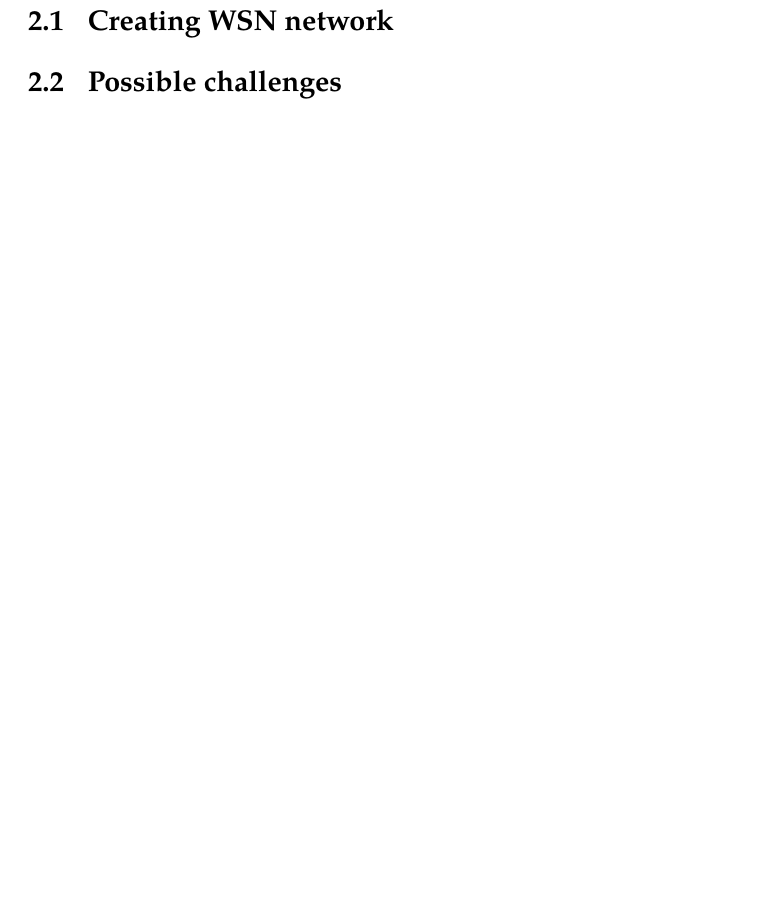
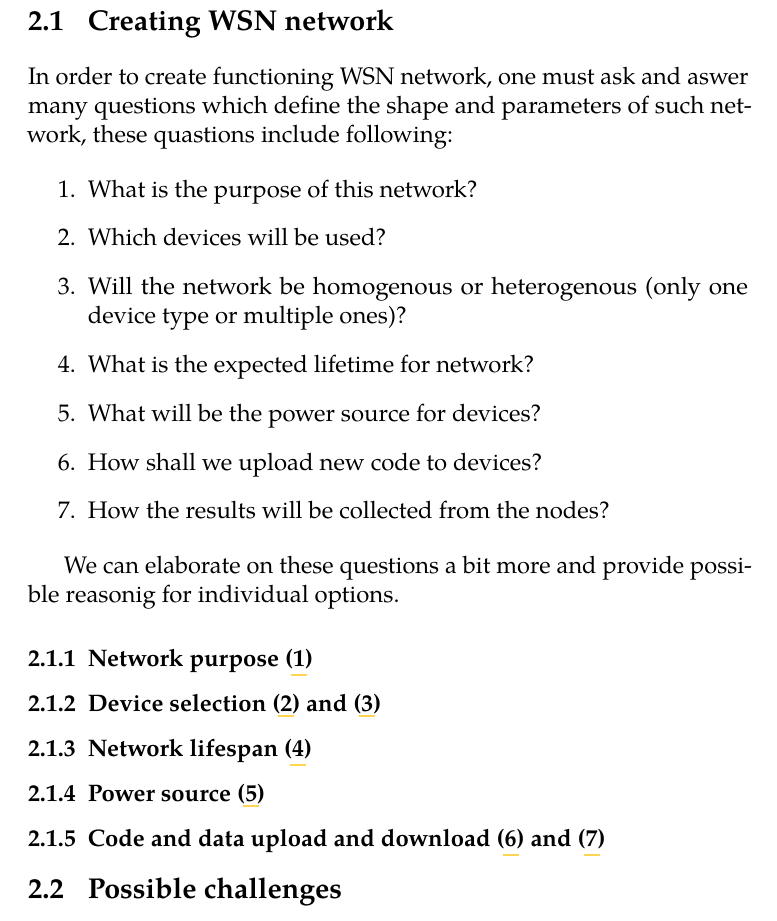
Before and after one commit to LukeMcNemee/thesis2, a LaTeX thesis (text/thesis.tex): part of page 11 of 30, cut so that both start at the same text, the shorter picture padded with empty space. The pictures show the PDF file text/thesis.pdf that the author committed with the source.

Commit message:
wsn intro

```diff
--- a/text/thesis.tex
+++ b/text/thesis.tex
@@ -100,8 +100,30 @@
 
 \chapter{Introduction}
 \chapter{ Problem analysis (testbed, not general WSN)}
+
 % questions - power, programming, permanent vs temporal etc.
   \section{Creating WSN network}
+  In order to create functioning WSN network, one must ask and aswer many questions which define the shape and parameters of such network, these quastions include following:
+
+  \begin{enumerate}
+
+    \item \label{enu:purpose}What is the purpose of this network?
+    \item \label{enu:devices}Which devices will be used?
+    \item \label{enu:type}Will the network be homogenous or heterogenous (only one device type or multiple ones)?
+    \item \label{enu:life}What is the expected lifetime for network?
+    \item \label{enu:power}What will be the power source for devices?
+    \item \label{enu:upload}How shall we upload new code to devices?
+    \item \label{enu:data}How the results will be collected from the nodes?
+
+  \end{enumerate}
+
+  Some of these are independent decisions, some are quite closely related to another. Now we can elaborate on these questions a bit more and provide possible reasoning for each one.
+  \subsection{Network purpose (\ref{enu:purpose})}
+  \subsection{Device selection (\ref{enu:devices}) and (\ref{enu:type})}
+  \subsection{Network lifespan (\ref{enu:life})}
+  \subsection{Power source (\ref{enu:power})}
+  \subsection{Code and data upload and download (\ref{enu:upload}) and (\ref{enu:data})}
+
   \section{Possible challenges}
 \chapter{TESTBED deployment}
   \section{Network design}
```
Also changed, not shown: text/thesis.pdf.
